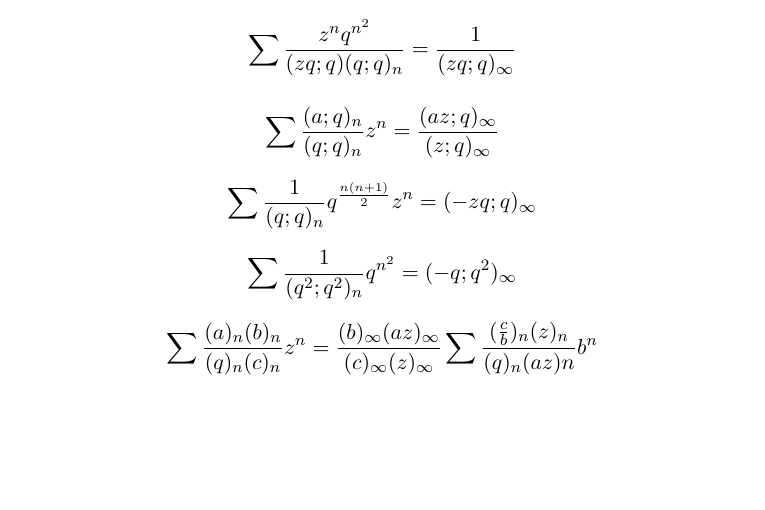
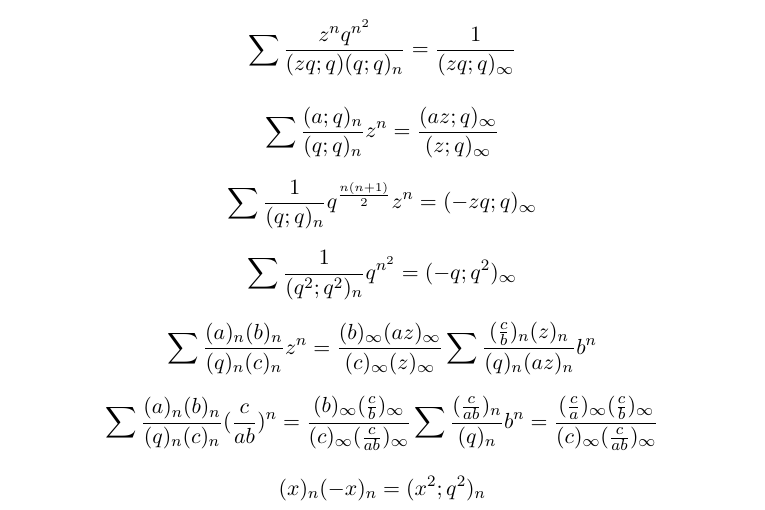
Before and after one commit to Combinatoire/qseries, a LaTeX document (Ident.tex): part of the page, cut so that both start at the same text, the shorter picture padded with empty space. Compiled offline with pdfLaTeX.

Commit message:
More identities

```diff
--- a/Ident.tex
+++ b/Ident.tex
@@ -33,8 +33,16 @@ $$\sum \frac{1}{(q^2;q^2)_n}q^{n^2}=(-q;q^2)_\infty$$
 $$\sum
 \frac{(a)_n(b)_n}{(q)_n(c)_n}z^n=
 \frac{(b)_\infty(az)_\infty}{(c)_\infty(z)_\infty}
-\sum \frac{(\frac{c}{b})_n(z)_n}{(q)_n(az)n}b^n$$
+\sum \frac{(\frac{c}{b})_n(z)_n}{(q)_n(az)_n}b^n$$
 
+$$\sum
+\frac{(a)_n(b)_n}{(q)_n(c)_n}(\frac{c}{ab})^n=
+\frac{(b)_\infty(\frac{c}{b})_\infty}{(c)_\infty(\frac{c}{ab})_\infty}
+\sum
+\frac{(\frac{c}{ab})_n}{(q)_n}b^n=\frac{(\frac{c}{a})_\infty(\frac{c}{b})_\infty}{(c)_\infty
+(\frac{c}{ab})_\infty}$$
+
+$$(x)_n(-x)_n=(x^2;q^2)_n $$
 %q-Kummer
 
 %binomial
```
